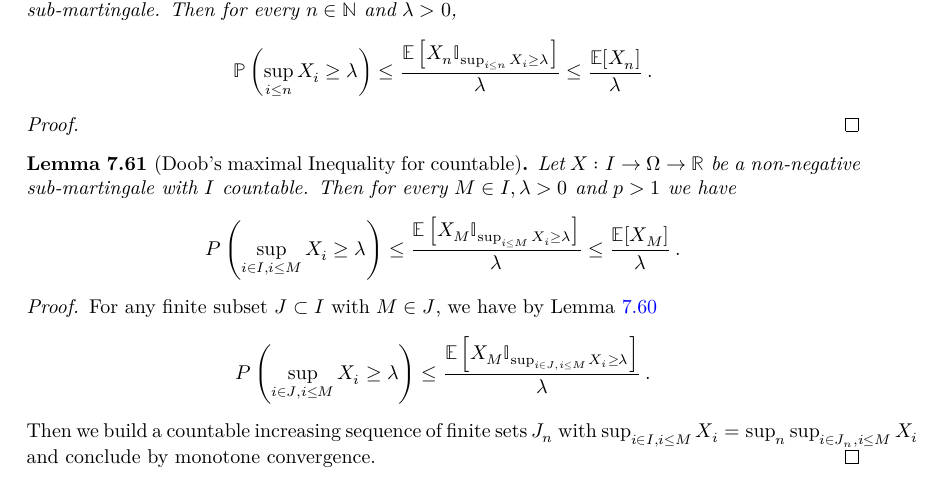
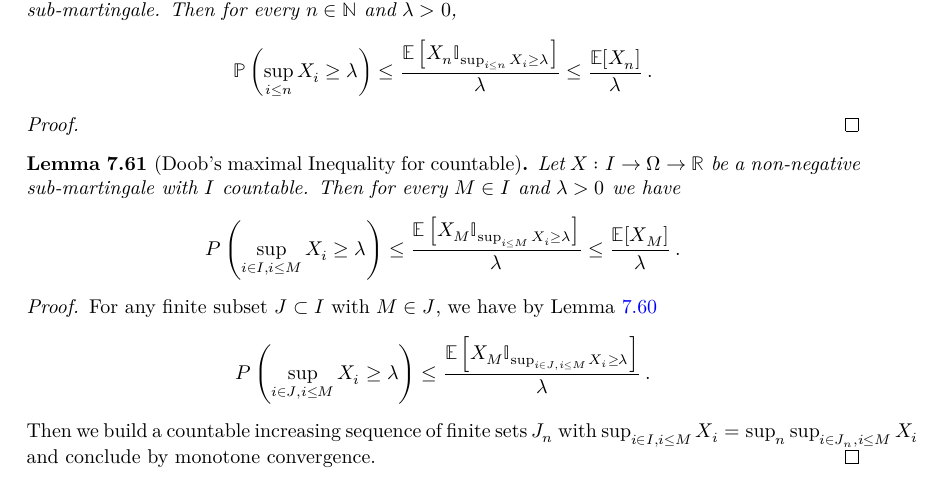
Before and after one commit to RemyDegenne/brownian-motion, a LaTeX thesis (blueprint/src/print.tex, which reads blueprint/src/chapters/filtration_martingale.tex): part of page 54 of 83, cut so that both start at the same text. Compiled offline with XeLaTeX.

Commit message:
Update filtration_martingale.tex

```diff
--- a/blueprint/src/chapters/filtration_martingale.tex
+++ b/blueprint/src/chapters/filtration_martingale.tex
@@ -876,7 +876,7 @@ Then for every $n \in \mathbb{N}$ and $\lambda > 0$,
   \leanok
   \lean{ProbabilityTheory.maximal_ineq_countable}
   Let $X : I \rightarrow \Omega \rightarrow \mathbb{R}$ be a non-negative sub-martingale with $I$ countable.
-  Then for every $M \in I,\lambda > 0$ and $p>1$ we have
+  Then for every $M \in I$ and $\lambda > 0$ we have
   \begin{align*}
     P\left( \sup_{i\in I, i\leq M}X_i\geq\lambda \right)
     \le \frac{\mathbb{E}\left[X_M \mathbb{I}_{\sup_{i \le M}X_i \ge \lambda}\right]}{\lambda}
```
